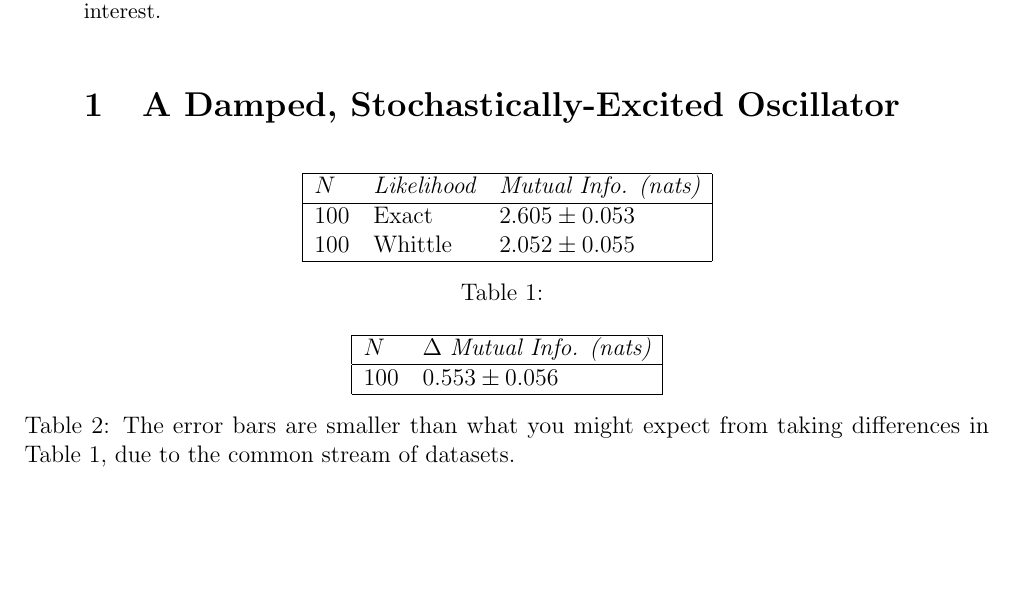
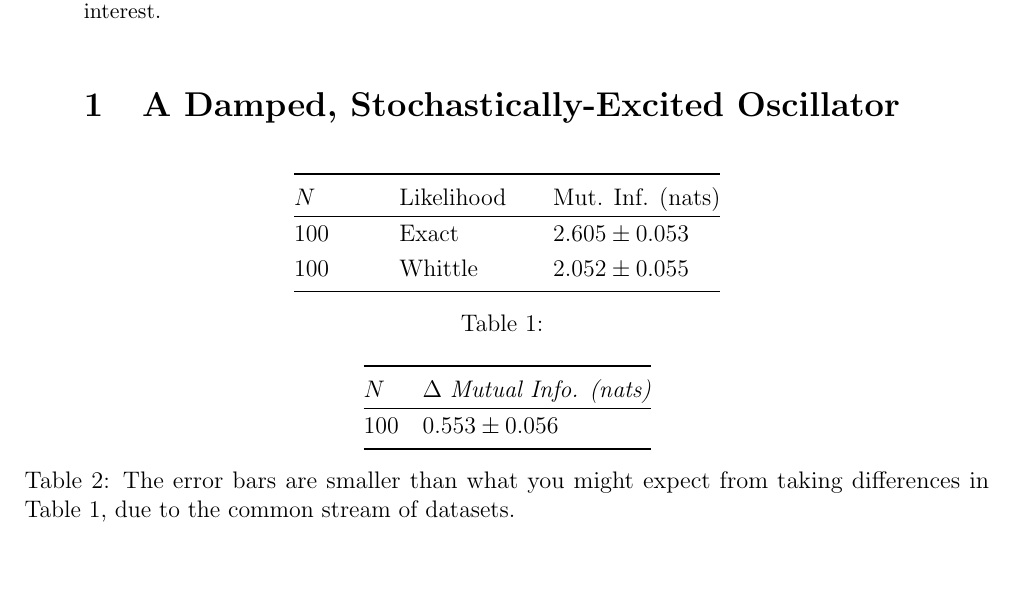
Before and after one commit to eggplantbren/WhittledAway, a LaTeX document (doc/ms.tex): part of the page, cut so that both start at the same text, the shorter picture padded with empty space. Compiled offline with pdfLaTeX.

Commit message:
Extra space between columns

```diff
--- a/doc/ms.tex
+++ b/doc/ms.tex
@@ -1,6 +1,7 @@
 \documentclass[a4paper, 12pt]{article}
 \usepackage{amsmath}
 \usepackage{amssymb}
+\usepackage{booktabs} % For nicer tables
 \usepackage{color}
 \usepackage[left=2cm, right=2cm, bottom=3cm, top=2cm]{geometry}
 \usepackage{graphicx}
@@ -8,6 +9,8 @@
 \usepackage{microtype}
 \usepackage{natbib}
 \usepackage{transparent}
+
+\renewcommand{\arraystretch}{1.2} % More space between table rows
 
 \title{Information Loss from the Whittle Likelihood}
 \author{Brendon J. Brewer}
@@ -27,13 +30,13 @@
 
 \begin{table}[!ht]
 \centering
-\begin{tabular}{|lll|}
-\hline
-$N$         &       {\em Likelihood}      &  {\em Mutual Info. (nats)} \\
+\begin{tabular}{@{}l@{\hspace{3em}}l@{\hspace{2em}}l@{}}
+\toprule
+$N$         &       Likelihood      &  Mut. Inf. (nats) \\
 \hline
 100         &       Exact           & $2.605 \pm 0.053$ \\
 100         &       Whittle         & $2.052 \pm 0.055$ \\
-\hline
+\bottomrule
 \end{tabular}
 \caption{\label{tab:oscillator_results}}
 \end{table}
@@ -41,12 +44,12 @@ $N$         &       {\em Likelihood}      &  {\em Mutual Info. (nats)} \\
 
 \begin{table}[!ht]
 \centering
-\begin{tabular}{|ll|}
-\hline
+\begin{tabular}{@{}ll@{}}
+\toprule
 $N$         &       $\Delta$ {\em Mutual Info. (nats)} \\
 \hline
 100         &       $0.553 \pm 0.056$ \\
-\hline
+\bottomrule
 \end{tabular}
 \caption{The error bars are smaller than what you might expect from
 taking differences in Table~\ref{tab:oscillator_results}, due to
```
